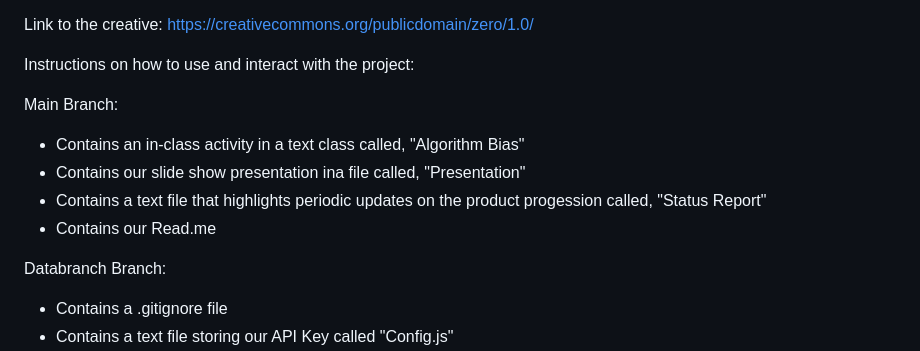
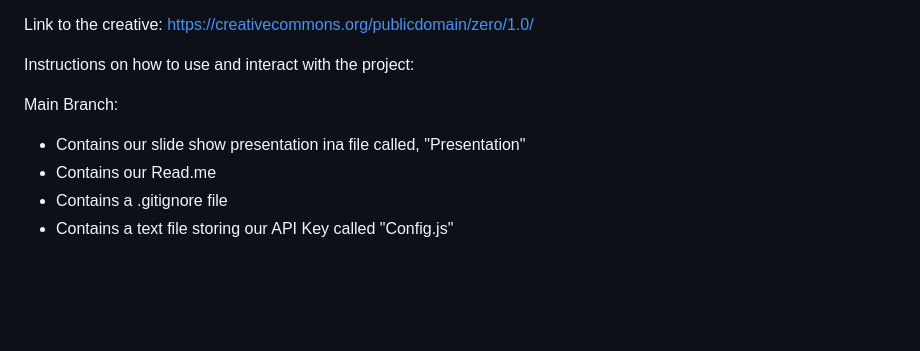
Before and after one commit to silversteinaustin/Democratic_Voter_Shift_Analysis-2000-2020, a Markdown page: README.md, the part around the change. Rendered like a GitHub page; blank space fills up the shorter version.

```diff
--- a/README.md
+++ b/README.md
@@ -29,13 +29,8 @@ Link to the creative: https://creativecommons.org/publicdomain/zero/1.0/
 Instructions on how to use and interact with the project:
 
 Main Branch:
-  - Contains an in-class activity in a text class called, "Algorithm Bias"
   - Contains our slide show presentation ina  file called, "Presentation"
-  - Contains a text file that highlights periodic updates on the product progession called, "Status Report"
   - Contains our Read.me
-
-
-Databranch Branch:
   - Contains a .gitignore file
   - Contains a text file  storing our API Key called "Config.js"
   - Contains our Percent Change in Marriage Rates data set in geojson format in a file called, "MarriagePercentChange.csv"
```
